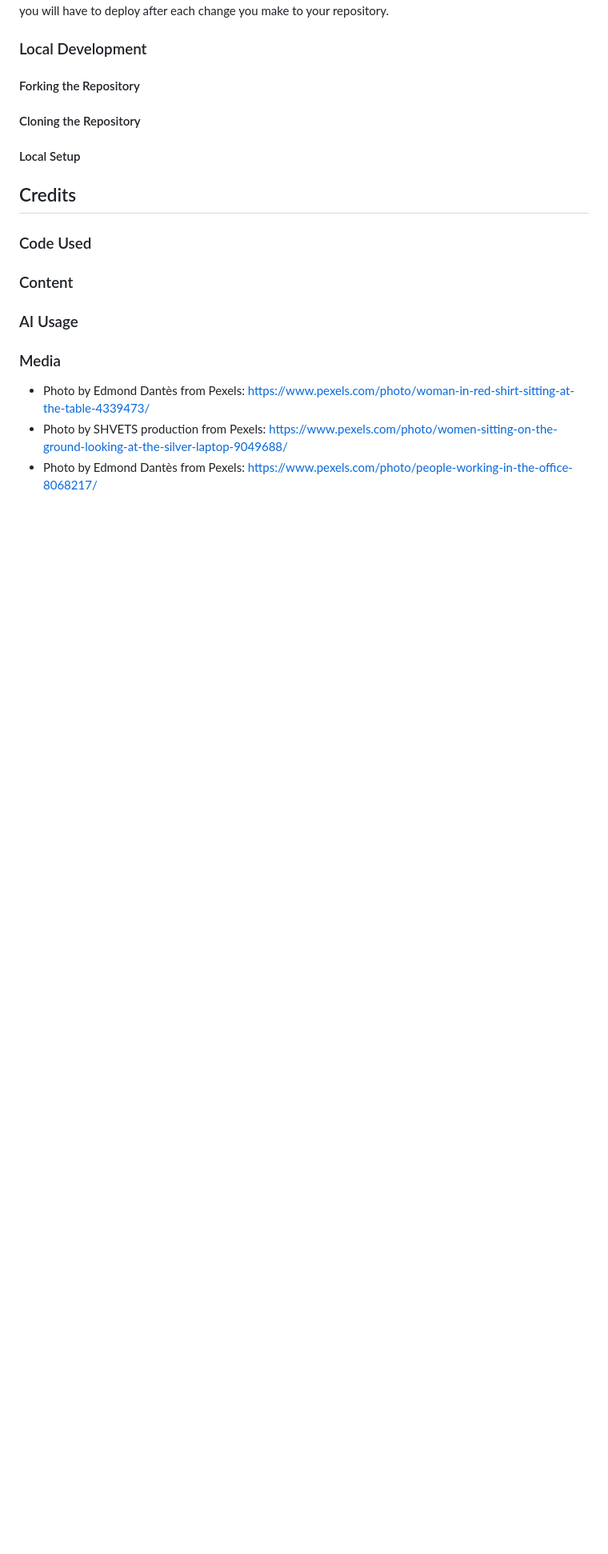
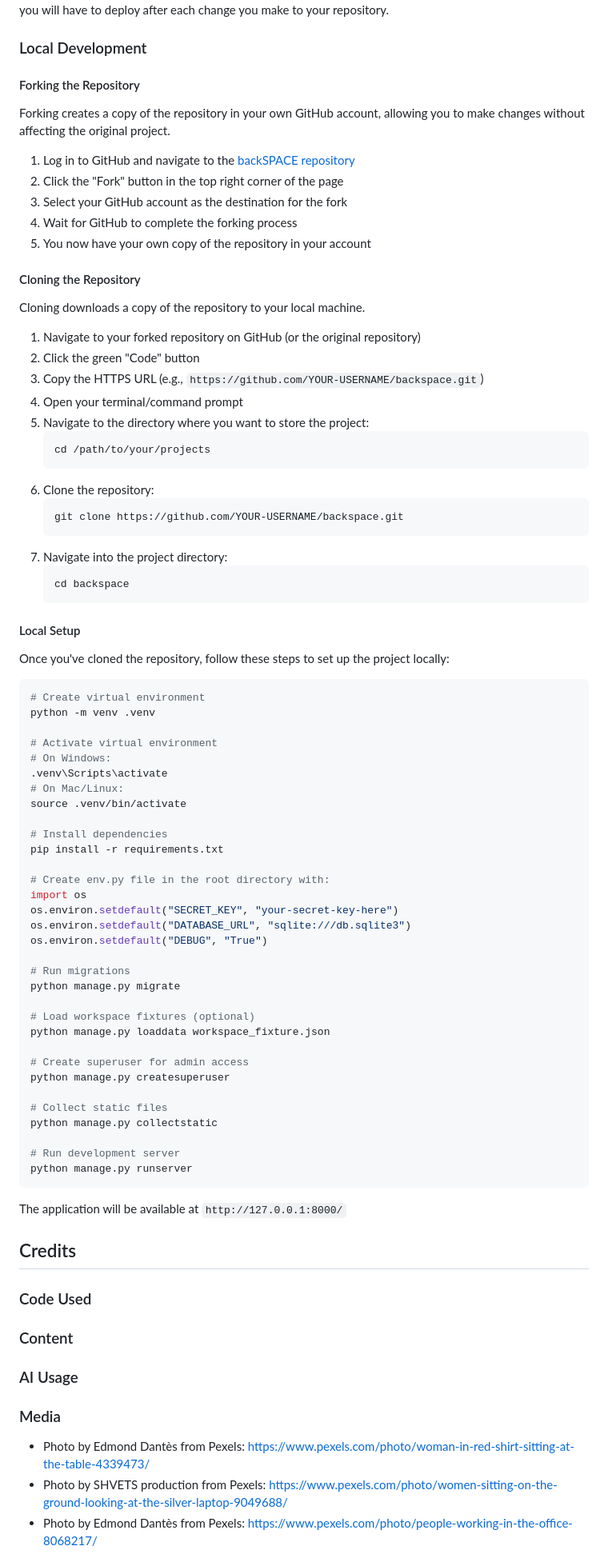
Before and after one commit to sthDINESH/backspace, a Markdown page: README.md, the part around the change. Shown: that part at 80% size. GitHub-like rendering; blank space fills up the shorter version.

Commit message:
Enhance README with detailed instructions for forking, cloning, and local setup

````diff
--- a/README.md
+++ b/README.md
@@ -523,15 +523,75 @@ Please note that when deploying manually you will have to deploy after each chan
 ### Local Development
 
 #### Forking the Repository
+Forking creates a copy of the repository in your own GitHub account, allowing you to make changes without affecting the original project.
 
+1. Log in to GitHub and navigate to the [backSPACE repository](https://github.com/sthDINESH/backspace)
+2. Click the "Fork" button in the top right corner of the page
+3. Select your GitHub account as the destination for the fork
+4. Wait for GitHub to complete the forking process
+5. You now have your own copy of the repository in your account
 
 
 #### Cloning the Repository
+Cloning downloads a copy of the repository to your local machine.
 
+1. Navigate to your forked repository on GitHub (or the original repository)
+2. Click the green "Code" button
+3. Copy the HTTPS URL (e.g., `https://github.com/YOUR-USERNAME/backspace.git`)
+4. Open your terminal/command prompt
+5. Navigate to the directory where you want to store the project:
+   ```bash
+   cd /path/to/your/projects
+   ```
+6. Clone the repository:
+   ```bash
+   git clone https://github.com/YOUR-USERNAME/backspace.git
+   ```
+7. Navigate into the project directory:
+   ```bash
+   cd backspace
+   ```
 
 
 #### Local Setup
+Once you've cloned the repository, follow these steps to set up the project locally:
 
+```bash
+# Create virtual environment
+python -m venv .venv
+
+# Activate virtual environment
+# On Windows:
+.venv\Scripts\activate
+# On Mac/Linux:
+source .venv/bin/activate
+
+# Install dependencies
+pip install -r requirements.txt
+
+# Create env.py file in the root directory with:
+import os
+os.environ.setdefault("SECRET_KEY", "your-secret-key-here")
+os.environ.setdefault("DATABASE_URL", "sqlite:///db.sqlite3")
+os.environ.setdefault("DEBUG", "True")
+
+# Run migrations
+python manage.py migrate
+
+# Load workspace fixtures (optional)
+python manage.py loaddata workspace_fixture.json
+
+# Create superuser for admin access
+python manage.py createsuperuser
+
+# Collect static files
+python manage.py collectstatic
+
+# Run development server
+python manage.py runserver
+```
+
+The application will be available at `http://127.0.0.1:8000/`
 
 
 ## Credits
````
